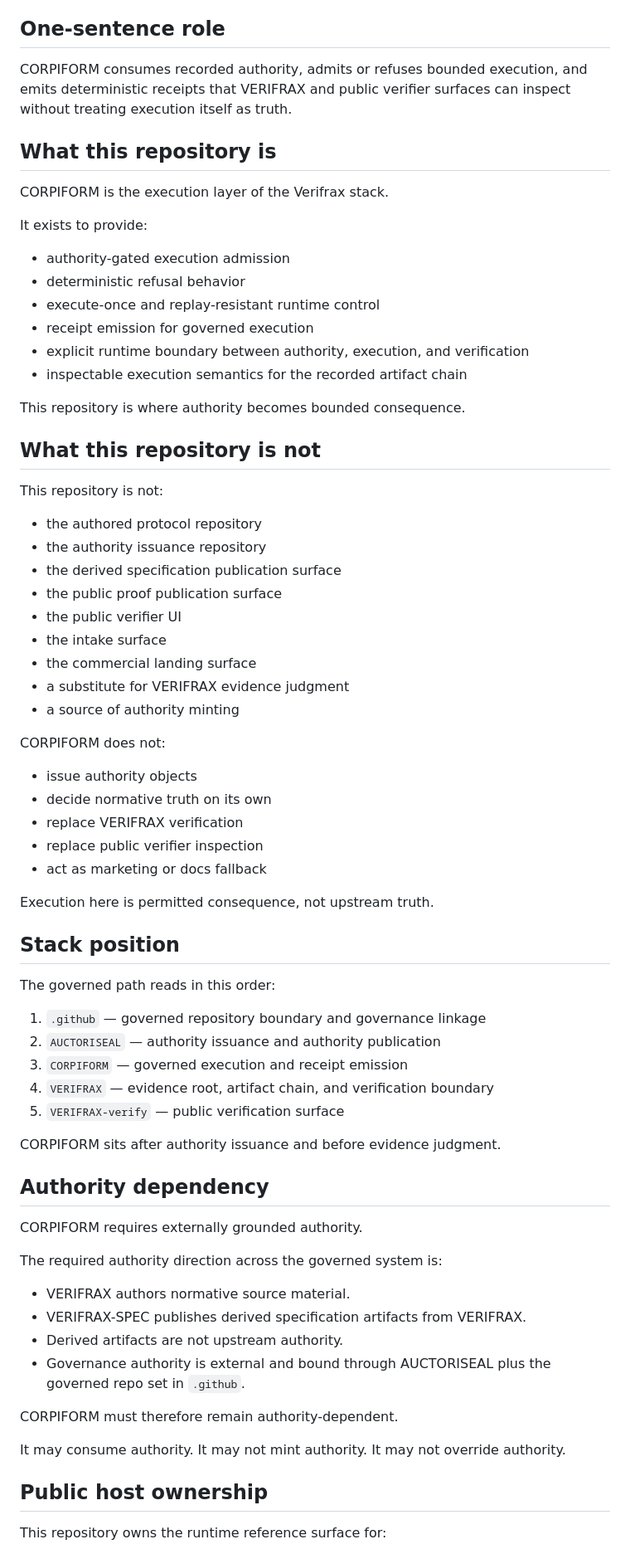
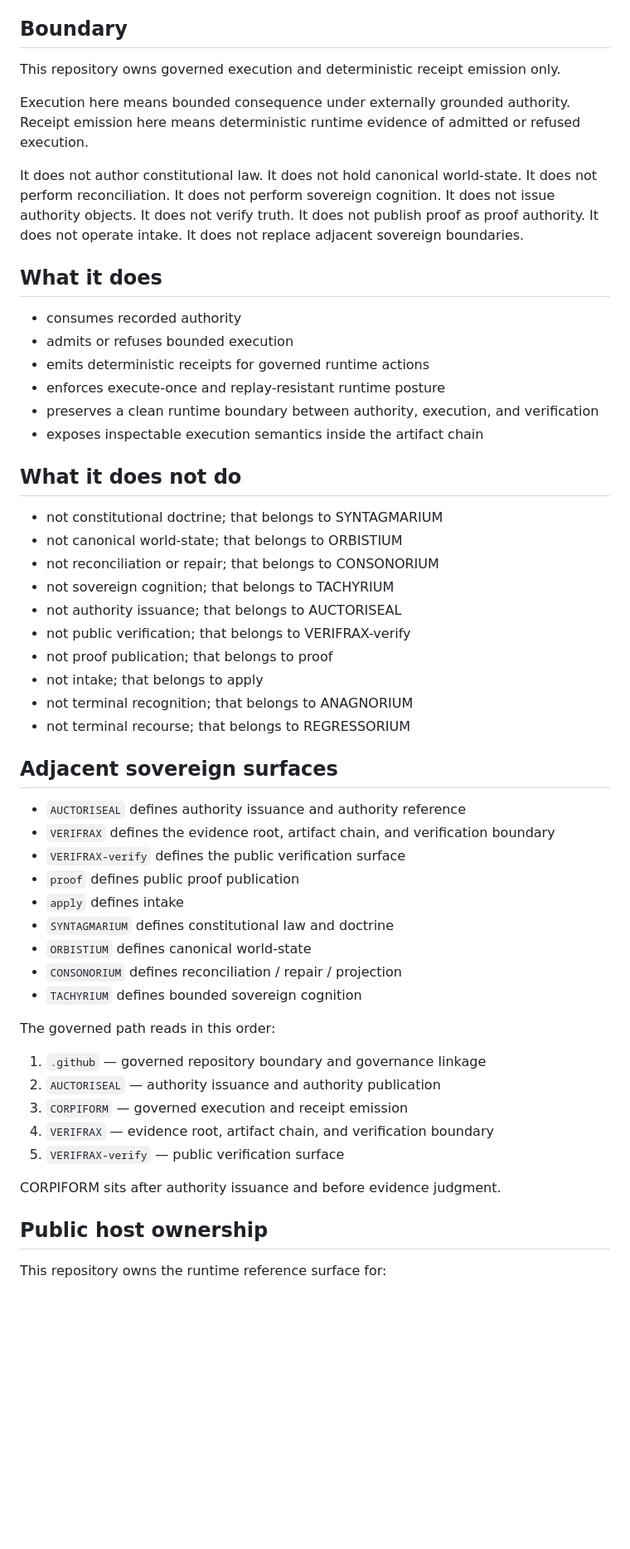
Before and after one commit to Verifrax/CORPIFORM, a Markdown page: README.md, the part around one of its changes. Shown at 83% size. GitHub-like rendering; blank space fills up the shorter version.

Commit message:
Strengthen CORPIFORM public boundary README (#64)

```diff
--- a/README.md
+++ b/README.md
@@ -50,50 +50,56 @@ This repository is part of the VERIFRAX proof perimeter.
 * Current repository posture: public pre-seal execution surface
 * License: Apache License Version 2.0
 
-## One-sentence role
+## Boundary
 
-CORPIFORM consumes recorded authority, admits or refuses bounded execution, and emits deterministic receipts that VERIFRAX and public verifier surfaces can inspect without treating execution itself as truth.
+This repository owns governed execution and deterministic receipt emission only.
 
-## What this repository is
+Execution here means bounded consequence under externally grounded authority.
+Receipt emission here means deterministic runtime evidence of admitted or refused execution.
 
-CORPIFORM is the execution layer of the Verifrax stack.
+It does not author constitutional law.
+It does not hold canonical world-state.
+It does not perform reconciliation.
+It does not perform sovereign cognition.
+It does not issue authority objects.
+It does not verify truth.
+It does not publish proof as proof authority.
+It does not operate intake.
+It does not replace adjacent sovereign boundaries.
 
-It exists to provide:
+## What it does
 
-* authority-gated execution admission
-* deterministic refusal behavior
-* execute-once and replay-resistant runtime control
-* receipt emission for governed execution
-* explicit runtime boundary between authority, execution, and verification
-* inspectable execution semantics for the recorded artifact chain
+- consumes recorded authority
+- admits or refuses bounded execution
+- emits deterministic receipts for governed runtime actions
+- enforces execute-once and replay-resistant runtime posture
+- preserves a clean runtime boundary between authority, execution, and verification
+- exposes inspectable execution semantics inside the artifact chain
 
-This repository is where authority becomes bounded consequence.
+## What it does not do
 
-## What this repository is not
+- not constitutional doctrine; that belongs to SYNTAGMARIUM
+- not canonical world-state; that belongs to ORBISTIUM
+- not reconciliation or repair; that belongs to CONSONORIUM
+- not sovereign cognition; that belongs to TACHYRIUM
+- not authority issuance; that belongs to AUCTORISEAL
+- not public verification; that belongs to VERIFRAX-verify
+- not proof publication; that belongs to proof
+- not intake; that belongs to apply
+- not terminal recognition; that belongs to ANAGNORIUM
+- not terminal recourse; that belongs to REGRESSORIUM
 
-This repository is not:
+## Adjacent sovereign surfaces
 
-* the authored protocol repository
-* the authority issuance repository
-* the derived specification publication surface
-* the public proof publication surface
-* the public verifier UI
-* the intake surface
-* the commercial landing surface
-* a substitute for VERIFRAX evidence judgment
-* a source of authority minting
-
-CORPIFORM does not:
-
-* issue authority objects
-* decide normative truth on its own
-* replace VERIFRAX verification
-* replace public verifier inspection
-* act as marketing or docs fallback
-
-Execution here is permitted consequence, not upstream truth.
-
-## Stack position
+- `AUCTORISEAL` defines authority issuance and authority reference
+- `VERIFRAX` defines the evidence root, artifact chain, and verification boundary
+- `VERIFRAX-verify` defines the public verification surface
+- `proof` defines public proof publication
+- `apply` defines intake
+- `SYNTAGMARIUM` defines constitutional law and doctrine
+- `ORBISTIUM` defines canonical world-state
+- `CONSONORIUM` defines reconciliation / repair / projection
+- `TACHYRIUM` defines bounded sovereign cognition
 
 The governed path reads in this order:
 
@@ -104,23 +110,6 @@ The governed path reads in this order:
 5. `VERIFRAX-verify` — public verification surface
 
 CORPIFORM sits after authority issuance and before evidence judgment.
-
-## Authority dependency
-
-CORPIFORM requires externally grounded authority.
-
-The required authority direction across the governed system is:
-
-* VERIFRAX authors normative source material.
-* VERIFRAX-SPEC publishes derived specification artifacts from VERIFRAX.
-* Derived artifacts are not upstream authority.
-* Governance authority is external and bound through AUCTORISEAL plus the governed repo set in `.github`.
-
-CORPIFORM must therefore remain authority-dependent.
-
-It may consume authority.
-It may not mint authority.
-It may not override authority.
 
 ## Public host ownership
 
```
Also changed, not shown: other parts of README.md (+44 -186 lines).
